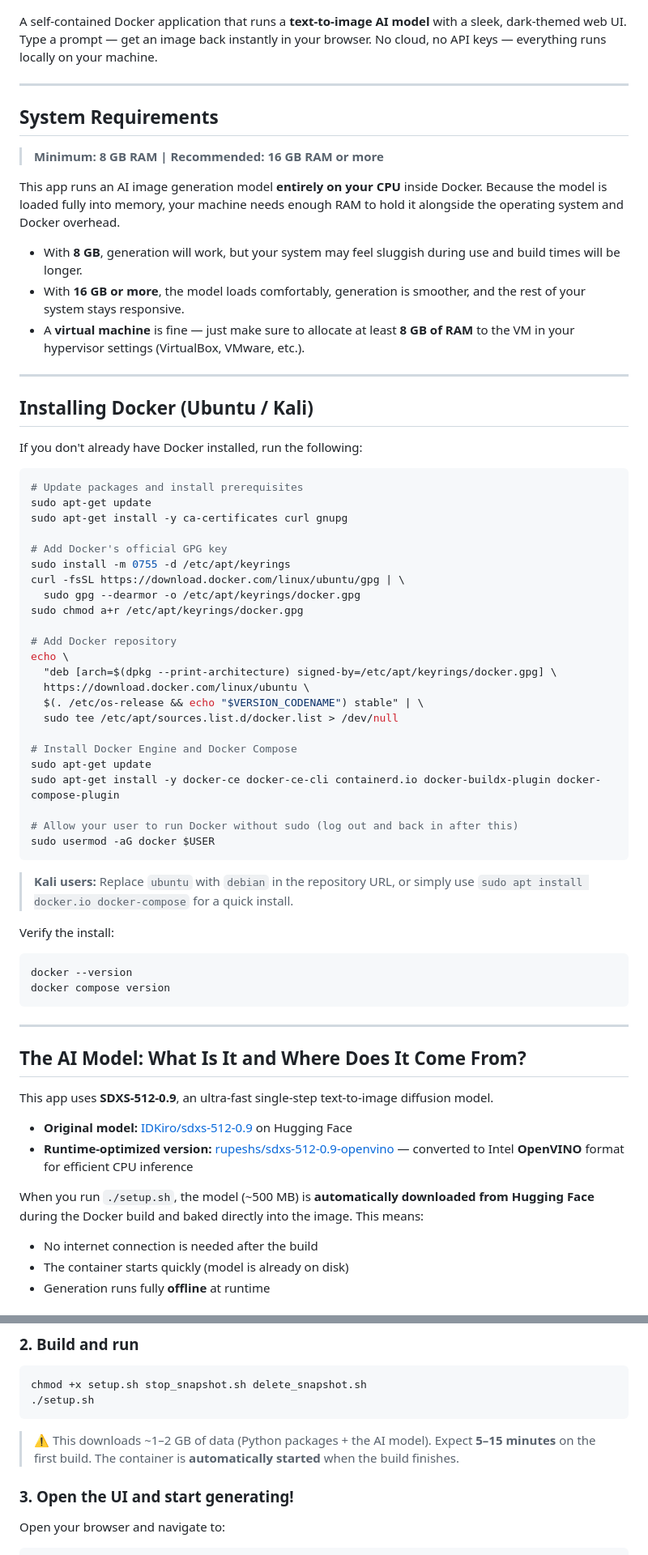
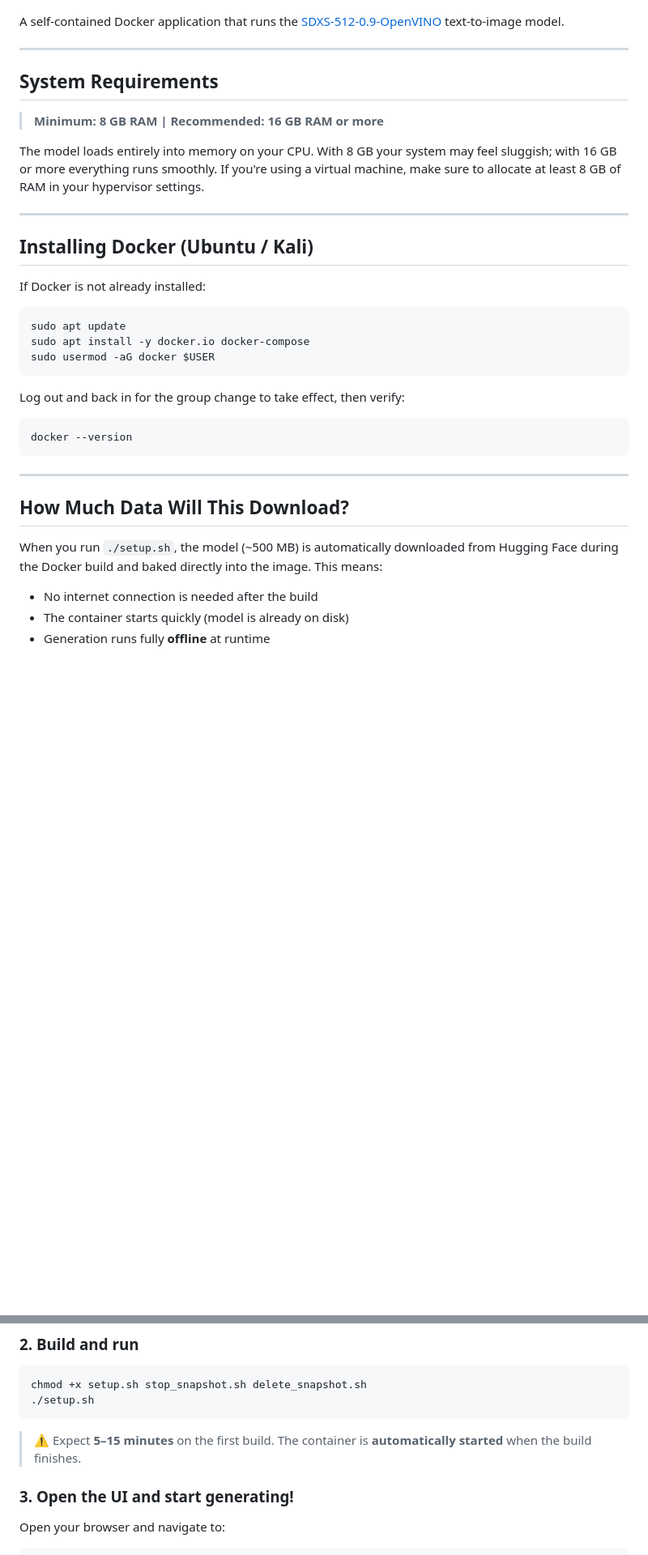
Before and after one commit to androidteacher/Snapshot-UI-Text-To-Image-LLM-Docker, a Markdown page: README.md, 2 parts joined by grey strips. Shown at 81% size. GitHub-like rendering; blank space fills up the shorter version.

````diff
--- a/README.md
+++ b/README.md
@@ -2,7 +2,7 @@
 
 ![Snapshot-UI Application](screenshot/application.png)
 
-A self-contained Docker application that runs a **text-to-image AI model** with a sleek, dark-themed web UI. Type a prompt — get an image back instantly in your browser. No cloud, no API keys — everything runs locally on your machine.
+A self-contained Docker application that runs the [SDXS-512-0.9-OpenVINO](https://huggingface.co/rupeshs/sdxs-512-0.9-openvino) text-to-image model.
 
 ---
 
@@ -10,63 +10,31 @@ A self-contained Docker application that runs a **text-to-image AI model** with
 
 > **Minimum: 8 GB RAM | Recommended: 16 GB RAM or more**
 
-This app runs an AI image generation model **entirely on your CPU** inside Docker. Because the model is loaded fully into memory, your machine needs enough RAM to hold it alongside the operating system and Docker overhead.
-
-- With **8 GB**, generation will work, but your system may feel sluggish during use and build times will be longer.
-- With **16 GB or more**, the model loads comfortably, generation is smoother, and the rest of your system stays responsive.
-- A **virtual machine** is fine — just make sure to allocate at least **8 GB of RAM** to the VM in your hypervisor settings (VirtualBox, VMware, etc.).
+The model loads entirely into memory on your CPU. With 8 GB your system may feel sluggish; with 16 GB or more everything runs smoothly. If you're using a virtual machine, make sure to allocate at least 8 GB of RAM in your hypervisor settings.
 
 ---
 
 ## Installing Docker (Ubuntu / Kali)
 
-If you don't already have Docker installed, run the following:
+If Docker is not already installed:
 
 ```bash
-# Update packages and install prerequisites
-sudo apt-get update
-sudo apt-get install -y ca-certificates curl gnupg
-
-# Add Docker's official GPG key
-sudo install -m 0755 -d /etc/apt/keyrings
-curl -fsSL https://download.docker.com/linux/ubuntu/gpg | \
-  sudo gpg --dearmor -o /etc/apt/keyrings/docker.gpg
-sudo chmod a+r /etc/apt/keyrings/docker.gpg
-
-# Add Docker repository
-echo \
-  "deb [arch=$(dpkg --print-architecture) signed-by=/etc/apt/keyrings/docker.gpg] \
-  https://download.docker.com/linux/ubuntu \
-  $(. /etc/os-release && echo "$VERSION_CODENAME") stable" | \
-  sudo tee /etc/apt/sources.list.d/docker.list > /dev/null
-
-# Install Docker Engine and Docker Compose
-sudo apt-get update
-sudo apt-get install -y docker-ce docker-ce-cli containerd.io docker-buildx-plugin docker-compose-plugin
-
-# Allow your user to run Docker without sudo (log out and back in after this)
+sudo apt update
+sudo apt install -y docker.io docker-compose
 sudo usermod -aG docker $USER
 ```
 
-> **Kali users:** Replace `ubuntu` with `debian` in the repository URL, or simply use `sudo apt install docker.io docker-compose` for a quick install.
-
-Verify the install:
+Log out and back in for the group change to take effect, then verify:
 
 ```bash
 docker --version
-docker compose version
 ```
 
 ---
 
-## The AI Model: What Is It and Where Does It Come From?
+## How Much Data Will This Download?
 
-This app uses **SDXS-512-0.9**, an ultra-fast single-step text-to-image diffusion model.
-
-- **Original model:** [IDKiro/sdxs-512-0.9](https://huggingface.co/IDKiro/sdxs-512-0.9) on Hugging Face
-- **Runtime-optimized version:** [rupeshs/sdxs-512-0.9-openvino](https://huggingface.co/rupeshs/sdxs-512-0.9-openvino) — converted to Intel **OpenVINO** format for efficient CPU inference
-
-When you run `./setup.sh`, the model (~500 MB) is **automatically downloaded from Hugging Face** during the Docker build and baked directly into the image. This means:
+When you run `./setup.sh`, the model (~500 MB) is automatically downloaded from Hugging Face during the Docker build and baked directly into the image. This means:
 
 - No internet connection is needed after the build
 - The container starts quickly (model is already on disk)
@@ -90,7 +58,7 @@ chmod +x setup.sh stop_snapshot.sh delete_snapshot.sh
 ./setup.sh
 ```
 
-> ⚠️ This downloads ~1–2 GB of data (Python packages + the AI model). Expect **5–15 minutes** on the first build. The container is **automatically started** when the build finishes.
+> ⚠️ Expect **5–15 minutes** on the first build. The container is **automatically started** when the build finishes.
 
 ### 3. Open the UI and start generating!
 
````
